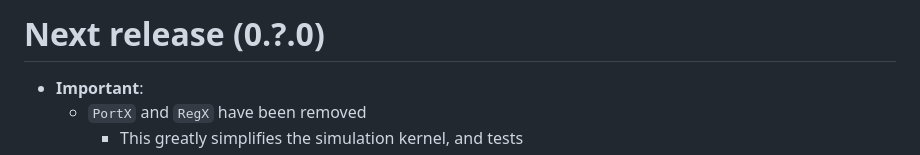
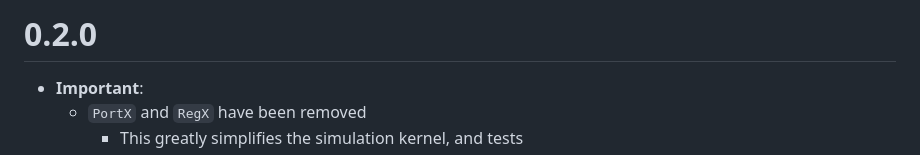
Before and after one commit to kyaso/py-v, a Markdown page: CHANGELOG.md, the part around the change. GitHub-like rendering.

Commit message:
docs: Update CHANGELOG

```diff
--- a/CHANGELOG.md
+++ b/CHANGELOG.md
@@ -1,4 +1,4 @@
-# Next release (0.?.0)
+# 0.2.0
 
 - **Important**:
   - `PortX` and `RegX` have been removed
```
